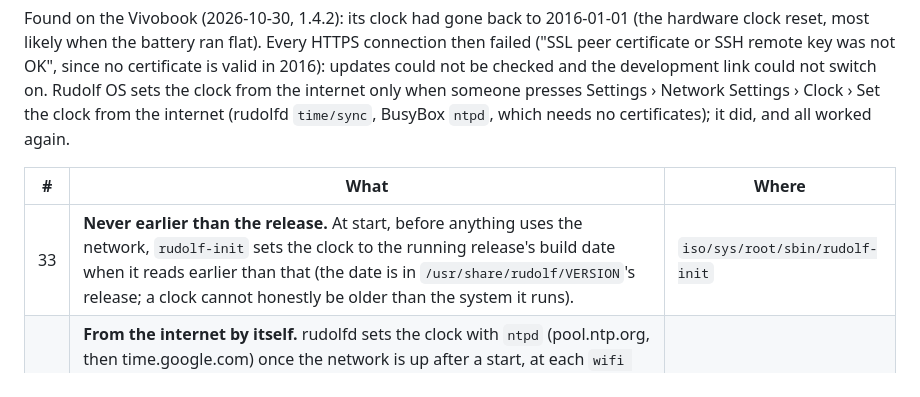
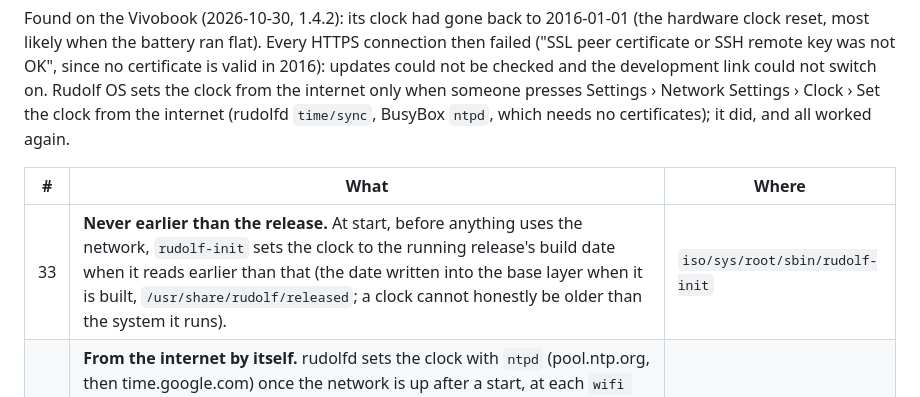
Before and after one commit to merciless146/RudolfOS, a Markdown page: docs/plan-1.4.4.md, the part around the change. Drawn GitHub-style.

Commit message:
plan-1.4.4: where the release date comes from
Co-Authored-By: Claude Opus 5.5 <noreply@anthropic.com>
Claude-Session: https://claude.ai/code/session_016JGZpYiSFAPAehDeS6TuoC

```diff
--- a/docs/plan-1.4.4.md
+++ b/docs/plan-1.4.4.md
@@ -287,7 +287,7 @@ worked again.
 
 | # | What | Where |
 |---|---|---|
-| 33 | **Never earlier than the release.** At start, before anything uses the network, `rudolf-init` sets the clock to the running release's build date when it reads earlier than that (the date is in `/usr/share/rudolf/VERSION`'s release; a clock cannot honestly be older than the system it runs). | `iso/sys/root/sbin/rudolf-init` |
+| 33 | **Never earlier than the release.** At start, before anything uses the network, `rudolf-init` sets the clock to the running release's build date when it reads earlier than that (the date written into the base layer when it is built, `/usr/share/rudolf/released`; a clock cannot honestly be older than the system it runs). | `iso/sys/root/sbin/rudolf-init` |
 | 34 | **From the internet by itself.** rudolfd sets the clock with `ntpd` (pool.ntp.org, then time.google.com) once the network is up after a start, at each `wifi connected` and when a wired link comes up, and every 12 hours; the result goes to the hardware clock (`hwclock -w -u`). An HTTPS failure about a certificate while the clock is more than a day off what the time servers say is retried after the sync. | `iso/sys/rudolfd.c` |
 | 35 | **The button stays**, in System Settings › Date, time and language › Clock (part 4), with the last automatic sync shown next to it ("set from the internet at 18:59"). | `desktop/` |
 
```
